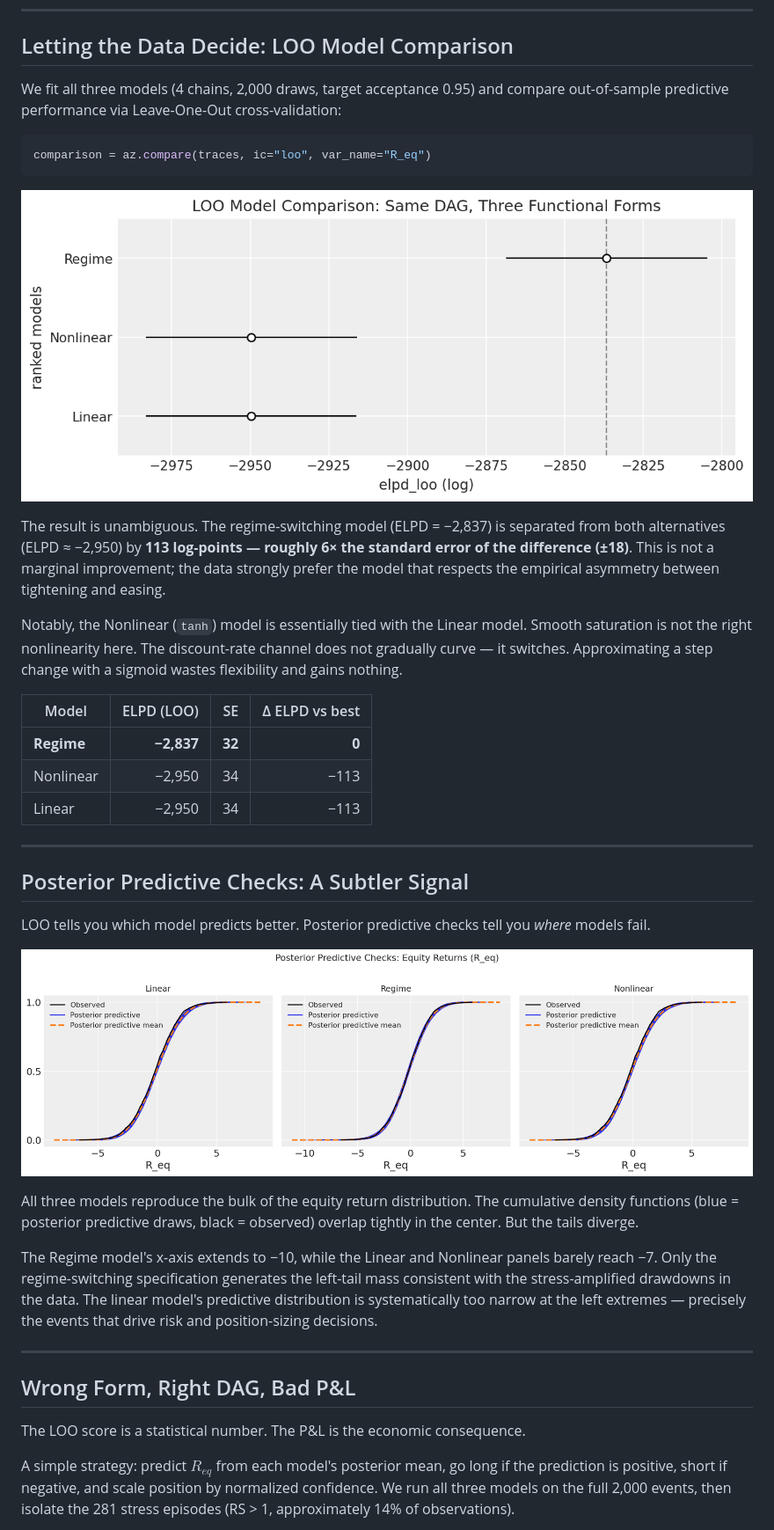
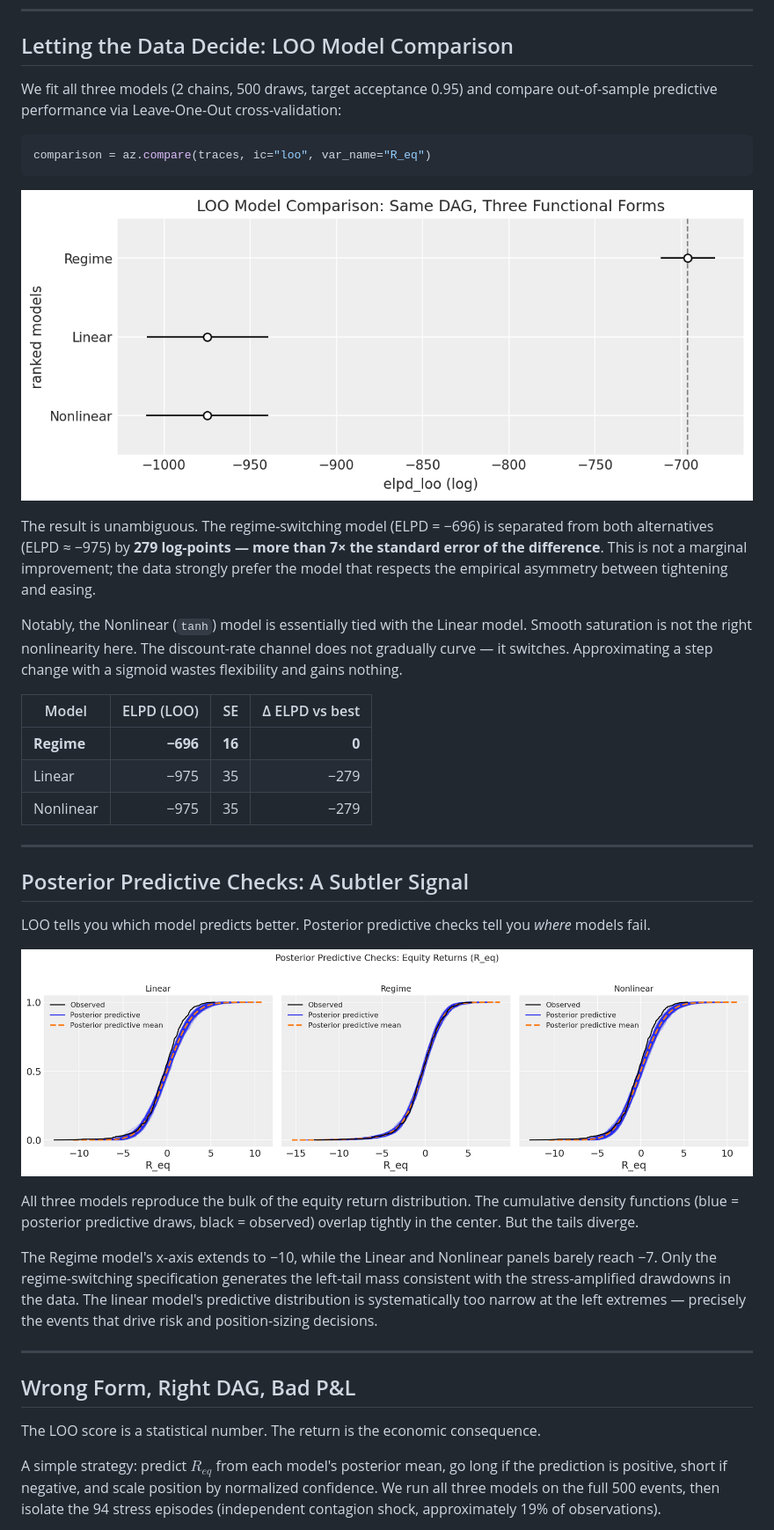
Before and after one commit to pymc-labs/congrats_you_have_a_dag, a Markdown page: blogpost_dag1.md, the part around one of its changes. Shown at 88% size. Drawn GitHub-style; pictures changed too: figures/fig2_loo_comparison.png, figures/fig3_ppc.png.

````diff
--- a/blogpost_dag1.md
+++ b/blogpost_dag1.md
@@ -107,7 +108,7 @@ The regime indicators (`tight`, `stress`) are deterministic functions of observa
 
 ## Letting the Data Decide: LOO Model Comparison
 
-We fit all three models (4 chains, 2,000 draws, target acceptance 0.95) and compare out-of-sample predictive performance via Leave-One-Out cross-validation:
+We fit all three models (2 chains, 500 draws, target acceptance 0.95) and compare out-of-sample predictive performance via Leave-One-Out cross-validation:
 
 ```python
 comparison = az.compare(traces, ic="loo", var_name="R_eq")
@@ -115,15 +116,15 @@ comparison = az.compare(traces, ic="loo", var_name="R_eq")
 
 ![LOO Model Comparison: Same DAG, Three Functional Forms](figures/fig2_loo_comparison.png)
 
-The result is unambiguous. The regime-switching model (ELPD = −2,837) is separated from both alternatives (ELPD ≈ −2,950) by **113 log-points — roughly 6× the standard error of the difference (±18)**. This is not a marginal improvement; the data strongly prefer the model that respects the empirical asymmetry between tightening and easing.
+The result is unambiguous. The regime-switching model (ELPD = −696) is separated from both alternatives (ELPD ≈ −975) by **279 log-points — more than 7× the standard error of the difference**. This is not a marginal improvement; the data strongly prefer the model that respects the empirical asymmetry between tightening and easing.
 
 Notably, the Nonlinear (`tanh`) model is essentially tied with the Linear model. Smooth saturation is not the right nonlinearity here. The discount-rate channel does not gradually curve — it switches. Approximating a step change with a sigmoid wastes flexibility and gains nothing.
 
 | Model | ELPD (LOO) | SE | Δ ELPD vs best |
 |---|---:|---:|---:|
-| **Regime** | **−2,837** | **32** | **0** |
-| Nonlinear | −2,950 | 34 | −113 |
-| Linear | −2,950 | 34 | −113 |
+| **Regime** | **−696** | **16** | **0** |
+| Linear | −975 | 35 | −279 |
+| Nonlinear | −975 | 35 | −279 |
 
 ---
 
@@ -141,9 +142,9 @@ The Regime model's x-axis extends to −10, while the Linear and Nonlinear panel
 
 ## Wrong Form, Right DAG, Bad P&L
 
-The LOO score is a statistical number. The P&L is the economic consequence.
+The LOO score is a statistical number. The return is the economic consequence.
 
-A simple strategy: predict $R_{eq}$ from each model's posterior mean, go long if the prediction is positive, short if negative, and scale position by normalized confidence. We run all three models on the full 2,000 events, then isolate the 281 stress episodes (RS > 1, approximately 14% of observations).
+A simple strategy: predict $R_{eq}$ from each model's posterior mean, go long if the prediction is positive, short if negative, and scale position by normalized confidence. We run all three models on the full 500 events, then isolate the 94 stress episodes (independent contagion shock, approximately 19% of observations).
 
 ![Cumulative P&L and Stress-Period Performance by Model](figures/fig4_pnl.png)
 
````
Also changed, not shown: other parts of blogpost_dag1.md (+23 -20 lines), figures/fig1_scatter_asymmetry.png, figures/fig4_pnl.png, figures/fig5_param_recovery.png, 4 other files.
